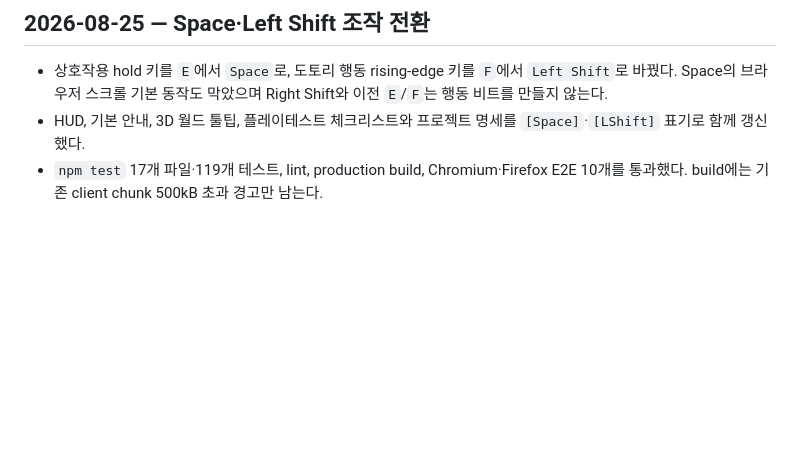
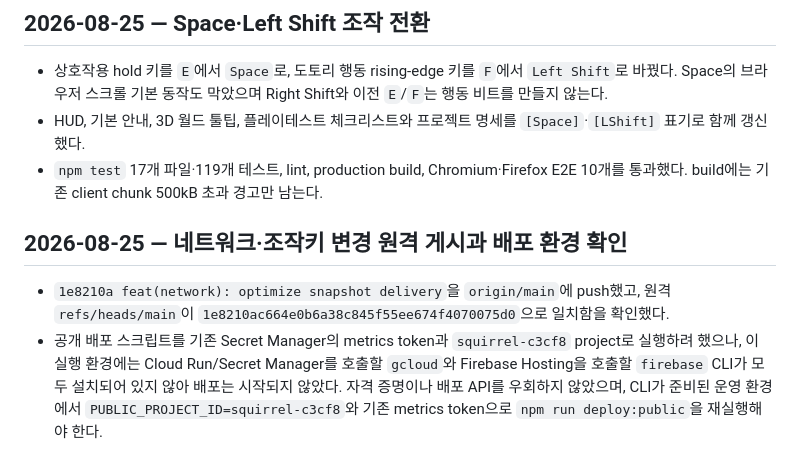
Before and after one commit to tina445/SquirrelGame, a Markdown page: diary.md, the part around the change. GitHub-like rendering; blank space fills up the shorter version.

Commit message:
docs(diary): record deployment prerequisite

```diff
--- a/diary.md
+++ b/diary.md
@@ -765,3 +765,8 @@
 - 상호작용 hold 키를 `E`에서 `Space`로, 도토리 행동 rising-edge 키를 `F`에서 `Left Shift`로 바꿨다. Space의 브라우저 스크롤 기본 동작도 막았으며 Right Shift와 이전 `E`/`F`는 행동 비트를 만들지 않는다.
 - HUD, 기본 안내, 3D 월드 툴팁, 플레이테스트 체크리스트와 프로젝트 명세를 `[Space]`·`[LShift]` 표기로 함께 갱신했다.
 - `npm test` 17개 파일·119개 테스트, lint, production build, Chromium·Firefox E2E 10개를 통과했다. build에는 기존 client chunk 500kB 초과 경고만 남는다.
+
+## 2026-08-25 — 네트워크·조작키 변경 원격 게시과 배포 환경 확인
+
+- `1e8210a feat(network): optimize snapshot delivery`을 `origin/main`에 push했고, 원격 `refs/heads/main`이 `1e8210ac664e0b6a38c845f55ee674f4070075d0`으로 일치함을 확인했다.
+- 공개 배포 스크립트를 기존 Secret Manager의 metrics token과 `squirrel-c3cf8` project로 실행하려 했으나, 이 실행 환경에는 Cloud Run/Secret Manager를 호출할 `gcloud`와 Firebase Hosting을 호출할 `firebase` CLI가 모두 설치되어 있지 않아 배포는 시작되지 않았다. 자격 증명이나 배포 API를 우회하지 않았으며, CLI가 준비된 운영 환경에서 `PUBLIC_PROJECT_ID=squirrel-c3cf8`와 기존 metrics token으로 `npm run deploy:public`을 재실행해야 한다.
```
